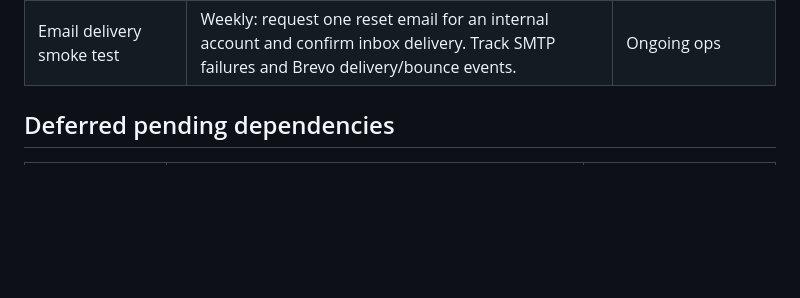
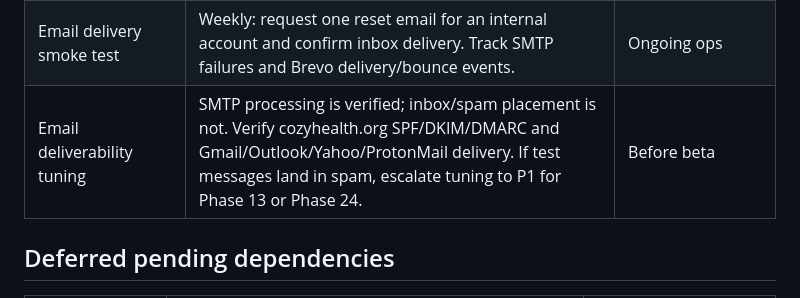
Before and after one commit to cozy-health/cozy-health-api, a Markdown page: docs/DEFERRED.md, the part around the change. GitHub-like rendering; blank space fills up the shorter version.

```diff
--- a/docs/DEFERRED.md
+++ b/docs/DEFERRED.md
@@ -25,6 +25,7 @@ unused mobile methods in place for future feature wiring; no deletion is planned
 | Queue worker service | Railway service cozy-health-queue-worker runs `php artisan queue:work --queue=high,default,email --tries=3 --timeout=90`. If it crashes, email jobs accumulate. Monitor queue depth and failed jobs; see docs/QUEUE_WORKER.md. | Ongoing ops |
 | Queue worker health check | Connect alerting to the authenticated queue-depth endpoint: warn when depth > 100 or oldest job > 1 hour. Queue depth alone does not establish worker liveness. | Before beta |
 | Email delivery smoke test | Weekly: request one reset email for an internal account and confirm inbox delivery. Track SMTP failures and Brevo delivery/bounce events. | Ongoing ops |
+| Email deliverability tuning | SMTP processing is verified; inbox/spam placement is not. Verify cozyhealth.org SPF/DKIM/DMARC and Gmail/Outlook/Yahoo/ProtonMail delivery. If test messages land in spam, escalate tuning to P1 for Phase 13 or Phase 24. | Before beta |
 
 ## Deferred pending dependencies
 
```
Also changed, not shown: docs/PHASE_12_SECURITY_READINESS.md (added, +73 -0 lines).
